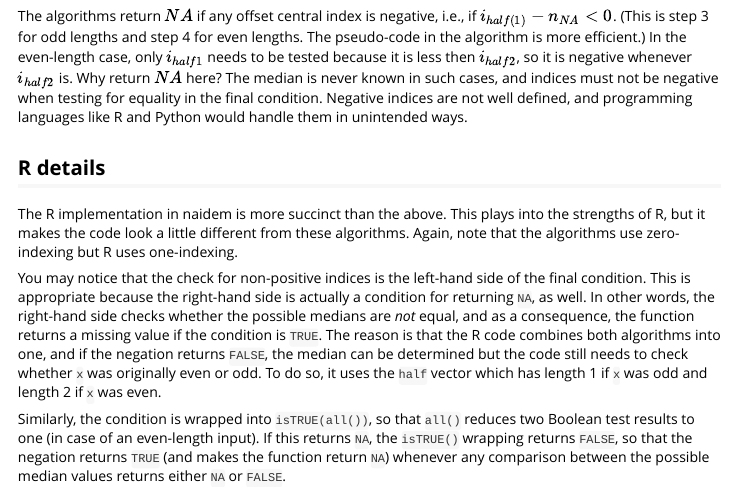
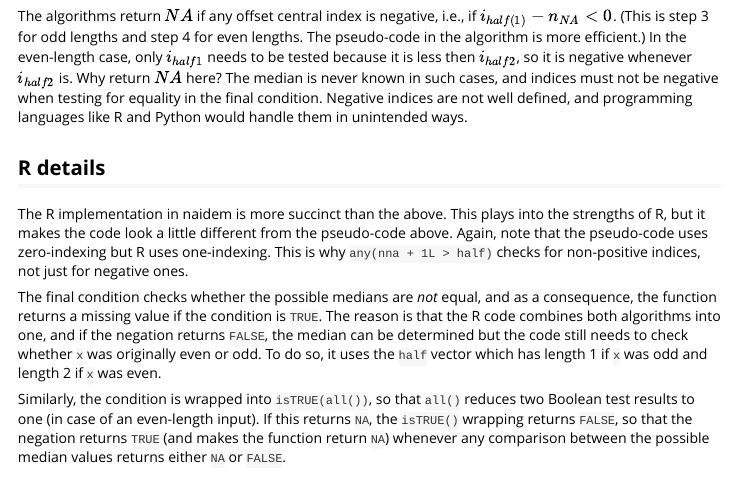
Before and after one commit to lhdjung/naidem, an R Markdown document (vignettes/algorithm.Rmd): the page in a window 1100 px wide, from 1390 px down. Rendered offline with R 4.5, knitr and Pandoc, with nearby package versions.

Commit message:
adjust default method to algo modification

```diff
--- a/vignettes/algorithm.Rmd
+++ b/vignettes/algorithm.Rmd
@@ -76,8 +76,8 @@ The algorithms return $NA$ if any offset central index is negative, i.e., if $i_
 
 ## R details
 
-The R implementation in naidem is more succinct than the above. This plays into the strengths of R, but it makes the code look a little different from these algorithms. Again, note that the algorithms use zero-indexing but R uses one-indexing.
+The R implementation in naidem is more succinct than the above. This plays into the strengths of R, but it makes the code look a little different from the pseudo-code above. Again, note that the pseudo-code uses zero-indexing but R uses one-indexing. This is why `any(nna + 1L > half)` checks for non-positive indices, not just for negative ones.
 
-You may notice that the check for non-positive indices is the left-hand side of the final condition. This is appropriate because the right-hand side is actually a condition for returning `NA`, as well. In other words, the right-hand side checks whether the possible medians are *not* equal, and as a consequence, the function returns a missing value if the condition is `TRUE`. The reason is that the R code combines both algorithms into one, and if the negation returns `FALSE`, the median can be determined but the code still needs to check whether `x` was originally even or odd. To do so, it uses the `half` vector which has length 1 if `x` was odd and length 2 if `x` was even.
+The final condition checks whether the possible medians are *not* equal, and as a consequence, the function returns a missing value if the condition is `TRUE`. The reason is that the R code combines both algorithms into one, and if the negation returns `FALSE`, the median can be determined but the code still needs to check whether `x` was originally even or odd. To do so, it uses the `half` vector which has length 1 if `x` was odd and length 2 if `x` was even.
 
 Similarly, the condition is wrapped into `isTRUE(all())`, so that `all()` reduces two Boolean test results to one (in case of an even-length input). If this returns `NA`, the `isTRUE()` wrapping returns `FALSE`, so that the negation returns `TRUE` (and makes the function return `NA`) whenever any comparison between the possible median values returns either `NA` or `FALSE`.
```
Also changed, not shown: R/median.R (+5 -1 lines).
